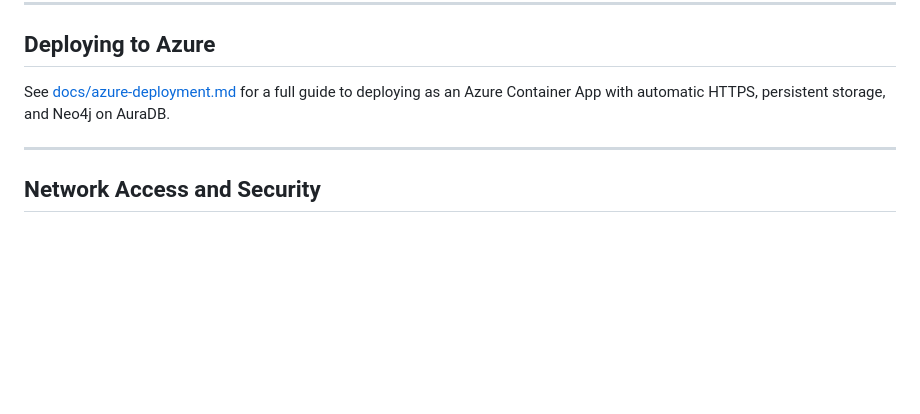
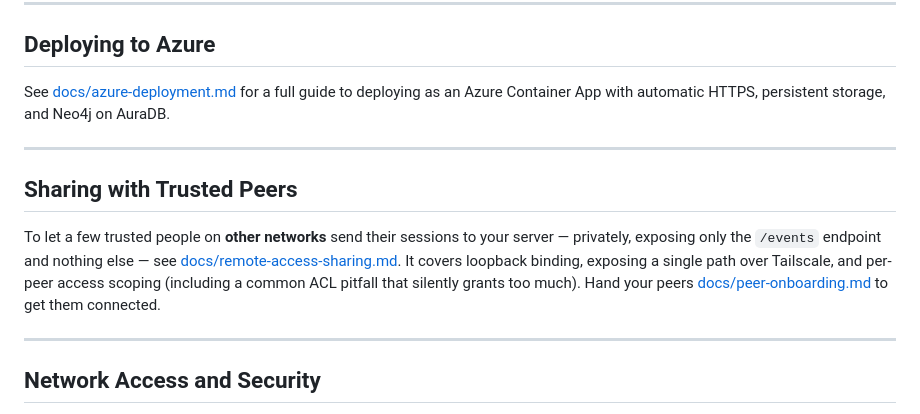
Before and after one commit to microsoft/amplifier-context-intelligence, a Markdown page: README.md, the part around the change. Rendered like a GitHub page; blank space fills up the shorter version.

```diff
--- a/README.md
+++ b/README.md
@@ -361,6 +361,17 @@ See [docs/azure-deployment.md](docs/azure-deployment.md) for a full guide to dep
 
 ---
 
+## Sharing with Trusted Peers
+
+To let a few trusted people on **other networks** send their sessions to your server
+— privately, exposing only the `/events` endpoint and nothing else — see
+[docs/remote-access-sharing.md](docs/remote-access-sharing.md). It covers loopback
+binding, exposing a single path over Tailscale, and per-peer access scoping
+(including a common ACL pitfall that silently grants too much). Hand your peers
+[docs/peer-onboarding.md](docs/peer-onboarding.md) to get them connected.
+
+---
+
 ## Network Access and Security
 
 The server defaults to `server_host: 0.0.0.0`, which binds on **all network interfaces** — loopback, LAN, and any container bridges (Docker, Incus). This is intentional: worker containers and DTU containers use the host's bridge gateway IP to reach the server, and they cannot reach `127.0.0.1` (the host's loopback) from inside a container. On a single-user development machine behind a NAT router or firewall, binding to 0.0.0.0 is safe. If you deploy the server in an environment where port 8000 (or your configured `server_port`) is reachable from untrusted networks, restrict access with a firewall rule to trusted source IPs. Use `server_host: 127.0.0.1` only when you are certain no container processes will ever need to reach the server.
```
Also changed, not shown: docs/peer-onboarding.md (added, +110 -0 lines), docs/remote-access-sharing.md (added, +248 -0 lines).
